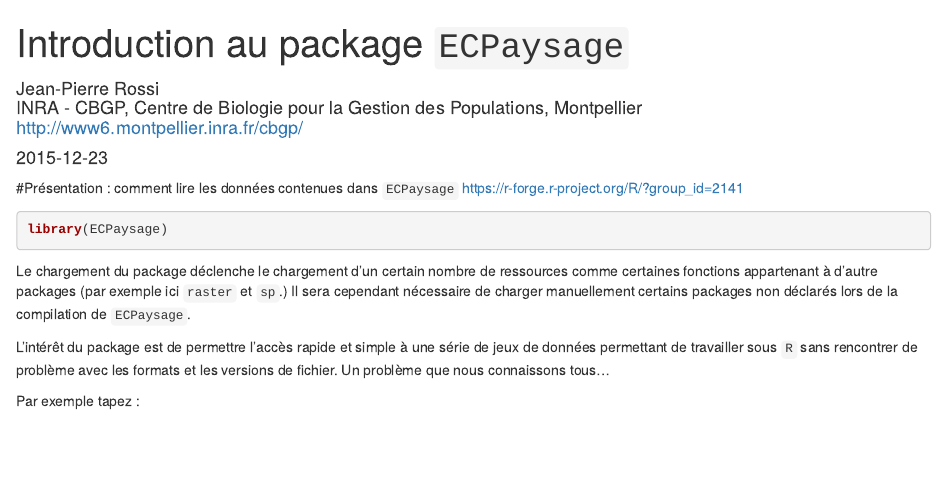
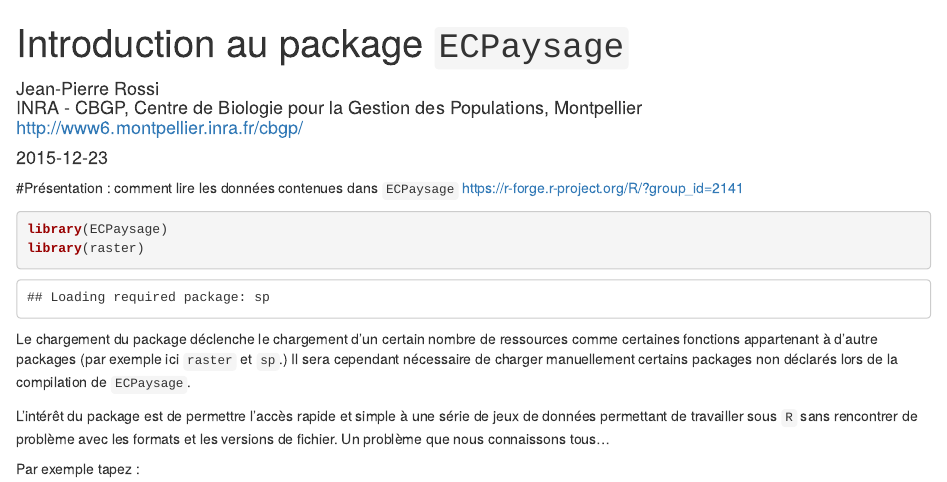
Before and after one commit to rforge/ecpaysage, an R Markdown document (pkg/vignettes/introduction_ecpaysage.Rmd): the page in a window 1100 px wide, from its top. Rendered offline with R 4.5, knitr and Pandoc, with nearby package versions; some code elsewhere in the file could not run offline.

Commit message:
t
git-svn-id: svn://svn.r-forge.r-project.org/svnroot/ecpaysage@26 edb9625f-4e0d-4859-8d74-9fd3b1da38cb

````diff
--- a/pkg/vignettes/introduction_ecpaysage.Rmd
+++ b/pkg/vignettes/introduction_ecpaysage.Rmd
@@ -25,6 +25,7 @@ https://r-forge.r-project.org/R/?group_id=2141
 
 ```{r}
 library(ECPaysage)
+library(raster)
 ```
 
 Le chargement du package déclenche le chargement d'un certain nombre de ressources comme certaines fonctions appartenant à d'autre packages (par exemple ici `raster` et `sp`.) Il sera cependant nécessaire de charger manuellement certains packages non déclarés lors de la compilation de `ECPaysage`.
````
Also changed, not shown: 3 other files.
